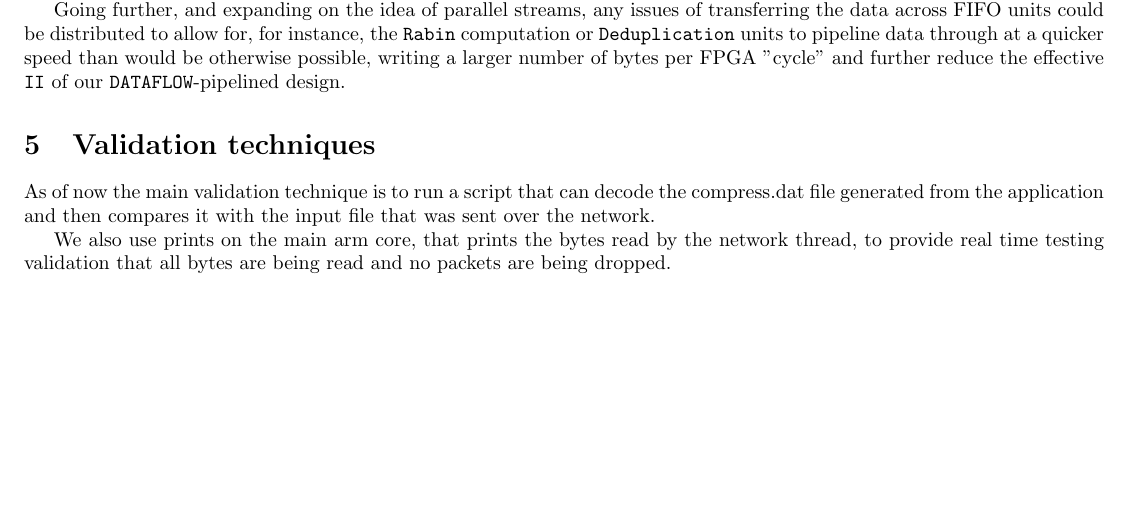
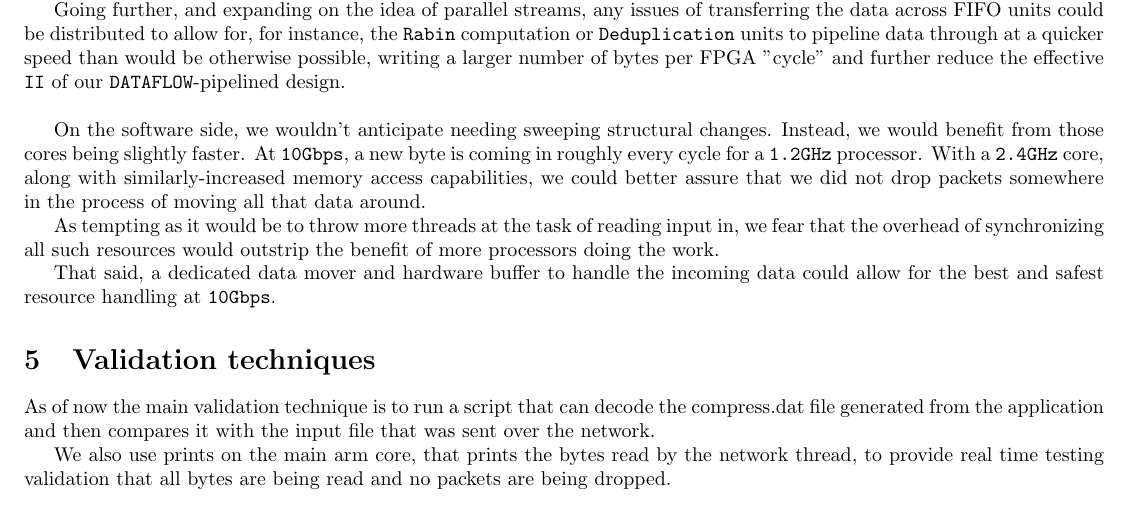
Before and after one commit to taylornelms15/ESE532-Final-Project, a LaTeX document (Writeups/final_report.tex): part of page 3 of 3 before the commit and part of page 3 of 4 after it, cut so that both start at the same text, the shorter picture padded with empty space. Compiled offline with pdfLaTeX.

Commit message:
Update final_report.tex

```diff
--- a/Writeups/final_report.tex
+++ b/Writeups/final_report.tex
@@ -127,8 +127,16 @@ By removing the need for shared memory access, that bottleneck could be complete
 \newline\par
 Considering our PL resources, if \texttt{SHA} is the bottleneck, the operation could be distributed across a huge number of computational units. In a similar fashion, given that each chunk is independent from the perspective of the \texttt{LZW} functionality, as many hardware units as possible could be thrown at that problem.
 \par
-Going further, and expanding on the idea of parallel streams, any issues of transferring the data across FIFO units could be distributed to allow for, for instance, the \texttt{Rabin} computation or \texttt{Deduplication} units to pipeline data through at a quicker speed than would be otherwise possible, writing a larger number of bytes per FPGA "cycle" and further reduce the effective \texttt{II} of our \texttt{DATAFLOW}-pipelined design.
-
+Going further, and expanding on the idea of parallel streams, any issues of transferring the data across FIFO units could be distributed to allow for,
+for instance, the \texttt{Rabin} computation or \texttt{Deduplication} units to pipeline data through at a quicker speed than would be otherwise possible,
+writing a larger number of bytes per FPGA "cycle" and further reduce the effective \texttt{II} of our \texttt{DATAFLOW}-pipelined design.
+\newline\par
+On the software side, we wouldn't anticipate needing sweeping structural changes. Instead, we would benefit from those cores being slightly faster. At \texttt{10Gbps}, a new byte is coming in roughly every cycle for a \texttt{1.2GHz} processor.
+With a \texttt{2.4GHz} core, along with similarly-increased memory access capabilities, we could better assure that we did not drop packets somewhere in the process of moving all that data around.
+\par
+As tempting as it would be to throw more threads at the task of reading input in, we fear that the overhead of synchronizing all such resources would outstrip the benefit of more processors doing the work.
+\par
+That said, a dedicated data mover and hardware buffer to handle the incoming data could allow for the best and safest resource handling at \texttt{10Gbps}.
 
 \section{Validation techniques}
 As of now the main validation technique is to run a script that can decode the compress.dat file generated from the application and then compares it with the input file that was sent over the network.
```
